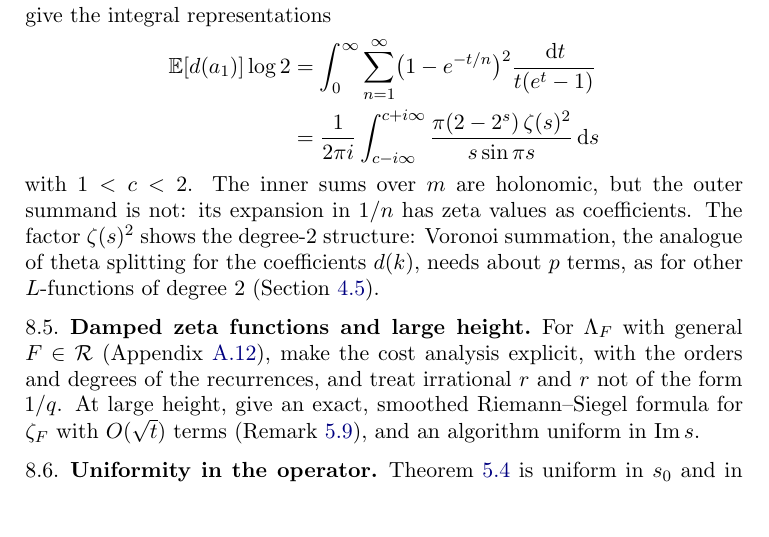
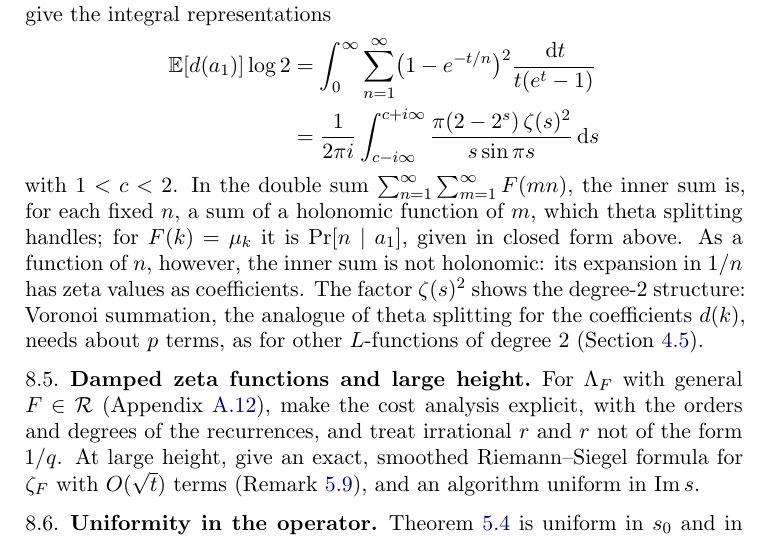
Before and after one commit to fredrik-johansson/holonomic-sums, a LaTeX paper (paper/zetaF.tex): part of page 72 of 90, cut so that both start at the same text, the shorter picture padded with empty space. Compiled offline with pdfLaTeX.

Commit message:
Section 8.4.3: clarify which sum is holonomic in which variable
Co-Authored-By: Claude Opus 5.5 <noreply@anthropic.com>
Claude-Session: https://claude.ai/code/session_01Gbwv6wyEkDoBEF29veTx2R

```diff
--- a/paper/zetaF.tex
+++ b/paper/zetaF.tex
@@ -3330,8 +3330,10 @@ give the integral representations
   \mathbb E[d(a_1)]\log2 &= \int_0^\infty\sum_{n=1}^{\infty}\bigl(1-e^{-t/n}\bigr)^2\frac{\dd t}{t(e^t-1)} \\
   &= \frac1{2\pi i}\int_{c-i\infty}^{c+i\infty}\frac{\pi(2-2^s)\,\zeta(s)^2}{s\sin\pi s}\dd s
 \end{align*}
-with $1 < c < 2$. The inner sums over $m$ are holonomic, but the outer summand is not: its expansion in $1/n$ has
-zeta values as coefficients. The factor $\zeta(s)^2$ shows the degree-$2$ structure: Voronoi summation, the analogue
+with $1 < c < 2$. In the double sum $\sum_{n=1}^{\infty}\sum_{m=1}^{\infty}F(mn)$, the inner sum is, for each fixed
+$n$, a sum of a holonomic function of $m$, which theta splitting handles; for $F(k) = \mu_k$ it is
+$\Pr[n \mid a_1]$, given in closed form above. As a function of $n$, however, the inner sum is not holonomic: its expansion
+in $1/n$ has zeta values as coefficients. The factor $\zeta(s)^2$ shows the degree-$2$ structure: Voronoi summation, the analogue
 of theta splitting for the coefficients $d(k)$, needs about $p$ terms, as for other $L$-functions of degree $2$
 (Section~\ref{sec:limits}).
 
```
Also changed, not shown: paper/zetaF.pdf.
